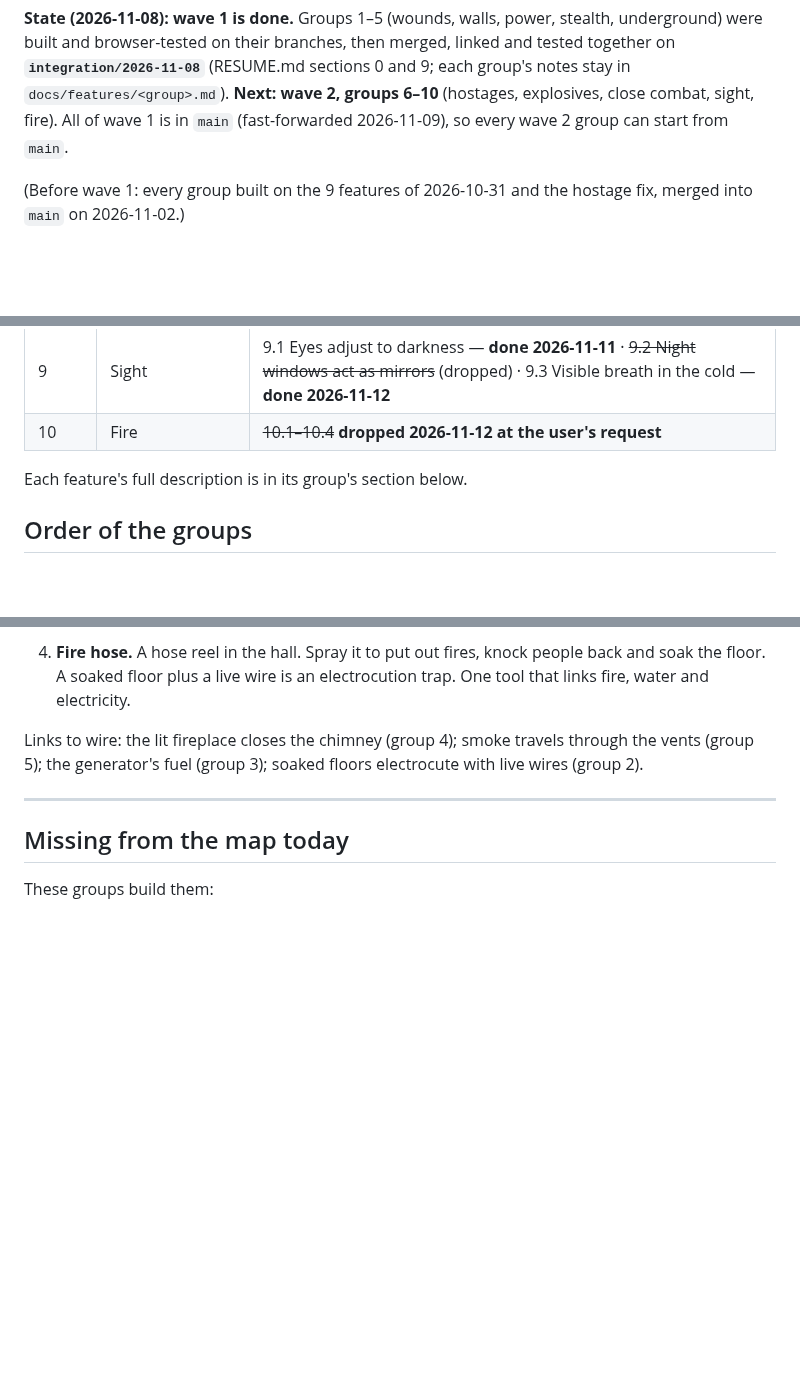
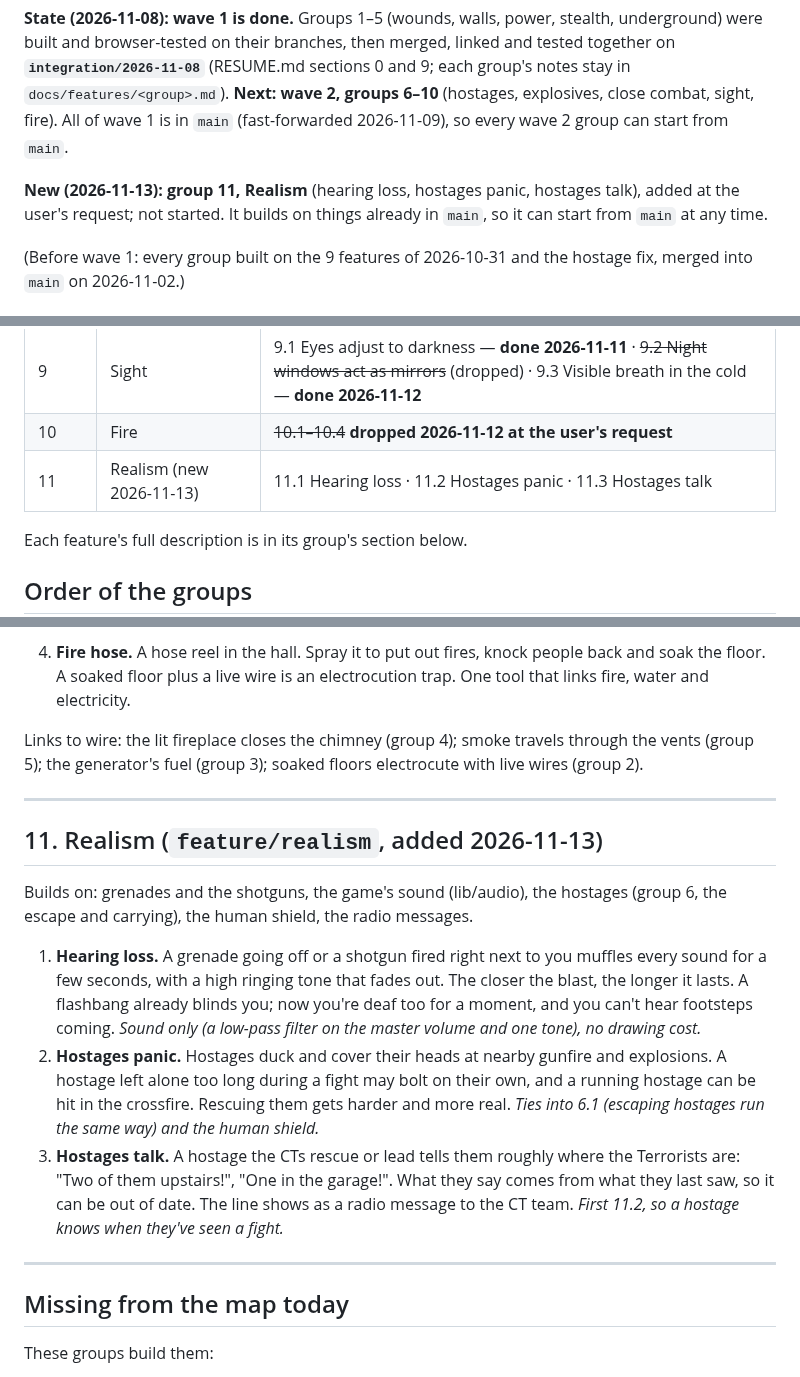
Before and after one commit to ismayilov449/counter-office, a Markdown page: ROADMAP.md, 3 parts joined by grey strips. Rendered like a GitHub page; blank space fills up the shorter version.

Commit message:
ROADMAP: new group 11, Realism (11.1 hearing loss, 11.2 hostages panic, 11.3 hostages talk), added at the user's request
Co-Authored-By: Claude Opus 5.5 <noreply@anthropic.com>

```diff
--- a/ROADMAP.md
+++ b/ROADMAP.md
@@ -8,6 +8,9 @@ browser-tested on their branches, then merged, linked and tested together on **`
 sections 0 and 9; each group's notes stay in `docs/features/<group>.md`). **Next: wave 2, groups 6–10** (hostages,
 explosives, close combat, sight, fire). All of wave 1 is in `main` (fast-forwarded 2026-11-09), so every wave 2
 group can start from `main`.
+
+**New (2026-11-13): group 11, Realism** (hearing loss, hostages panic, hostages talk), added at the user's request;
+not started. It builds on things already in `main`, so it can start from `main` at any time.
 
 (Before wave 1: every group built on the 9 features of 2026-10-31 and the hostage fix, merged into `main` on
 2026-11-02.)
@@ -26,6 +29,7 @@ group can start from `main`.
 | 8 | Close combat | 8.1 Suppressors · 8.2 Disarm from behind · 8.3 Door fights |
 | 9 | Sight | 9.1 Eyes adjust to darkness — **done 2026-11-11** · ~~9.2 Night windows act as mirrors~~ (dropped) · 9.3 Visible breath in the cold — **done 2026-11-12** |
 | 10 | Fire | ~~10.1–10.4~~ **dropped 2026-11-12 at the user's request** |
+| 11 | Realism (new 2026-11-13) | 11.1 Hearing loss · 11.2 Hostages panic · 11.3 Hostages talk |
 
 Each feature's full description is in its group's section below.
 
@@ -245,6 +250,24 @@ fuel (group 3); soaked floors electrocute with live wires (group 2).
 
 ---
 
+## 11. Realism (`feature/realism`, added 2026-11-13)
+
+Builds on: grenades and the shotguns, the game's sound (lib/audio), the hostages (group 6, the escape and carrying),
+the human shield, the radio messages.
+
+1. **Hearing loss.** A grenade going off or a shotgun fired right next to you muffles every sound for a few seconds,
+   with a high ringing tone that fades out. The closer the blast, the longer it lasts. A flashbang already blinds you;
+   now you're deaf too for a moment, and you can't hear footsteps coming. *Sound only (a low-pass filter on the master
+   volume and one tone), no drawing cost.*
+2. **Hostages panic.** Hostages duck and cover their heads at nearby gunfire and explosions. A hostage left alone
+   too long during a fight may bolt on their own, and a running hostage can be hit in the crossfire. Rescuing them
+   gets harder and more real. *Ties into 6.1 (escaping hostages run the same way) and the human shield.*
+3. **Hostages talk.** A hostage the CTs rescue or lead tells them roughly where the Terrorists are: "Two of them
+   upstairs!", "One in the garage!". What they say comes from what they last saw, so it can be out of date. The line
+   shows as a radio message to the CT team. *First 11.2, so a hostage knows when they've seen a fight.*
+
+---
+
 ## Missing from the map today
 
 These groups build them:
```
Also changed, not shown: other parts of ROADMAP.md (+1 -0 lines).
